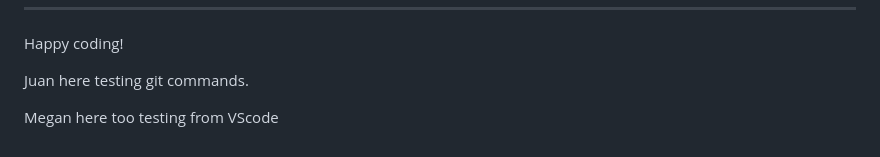
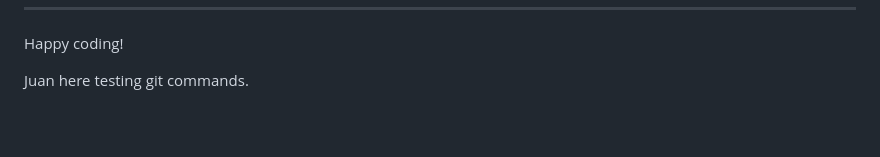
Before and after one commit to jbocciadev/sep2023-hack-team6, a Markdown page: README.md, the part around the change. GitHub-like rendering; blank space fills up the shorter version.

Commit message:
Revert "Add name to README.md"

```diff
--- a/README.md
+++ b/README.md
@@ -109,5 +109,3 @@ Happy coding!
 
 
 Juan here testing git commands.
-
-Megan here too testing from VScode
```
